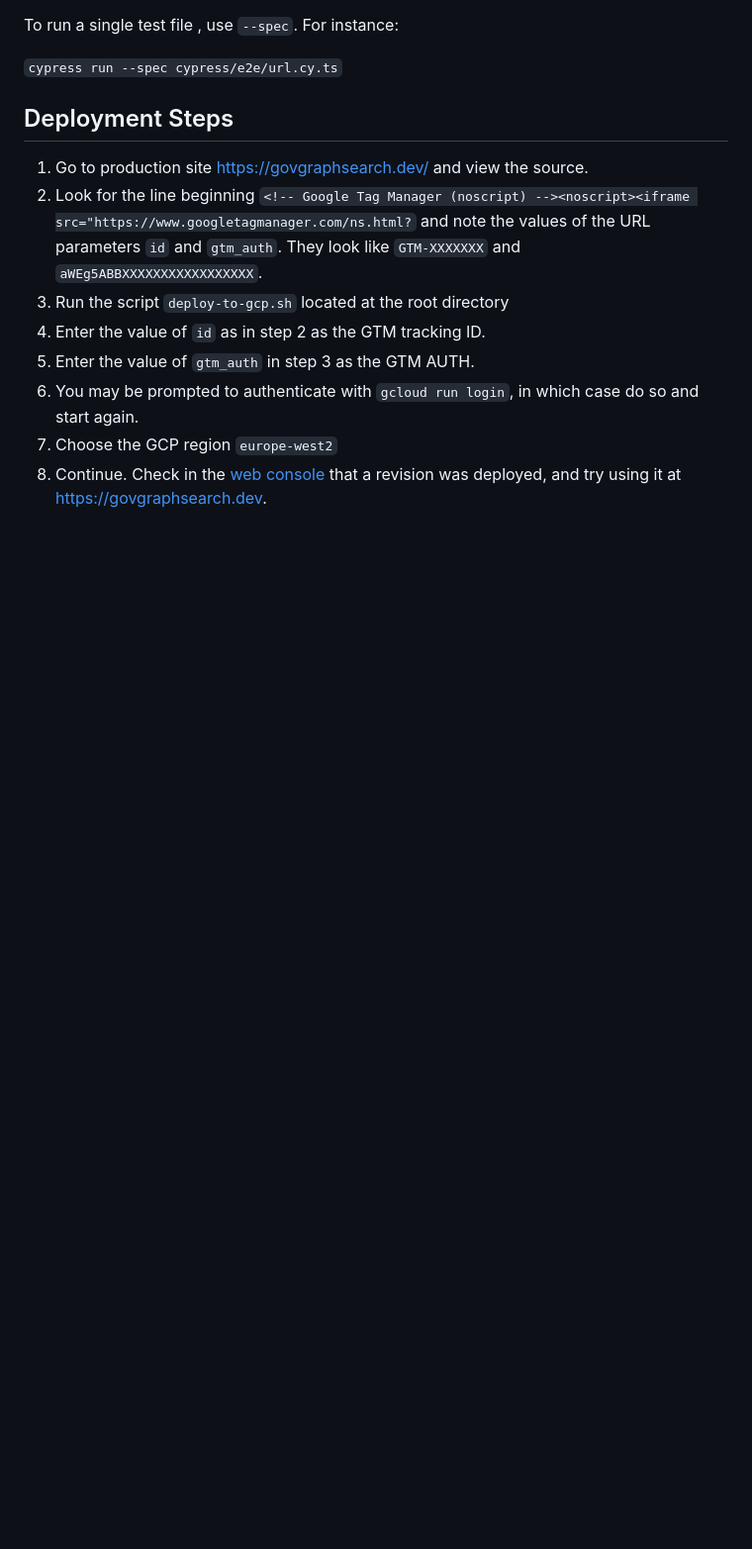
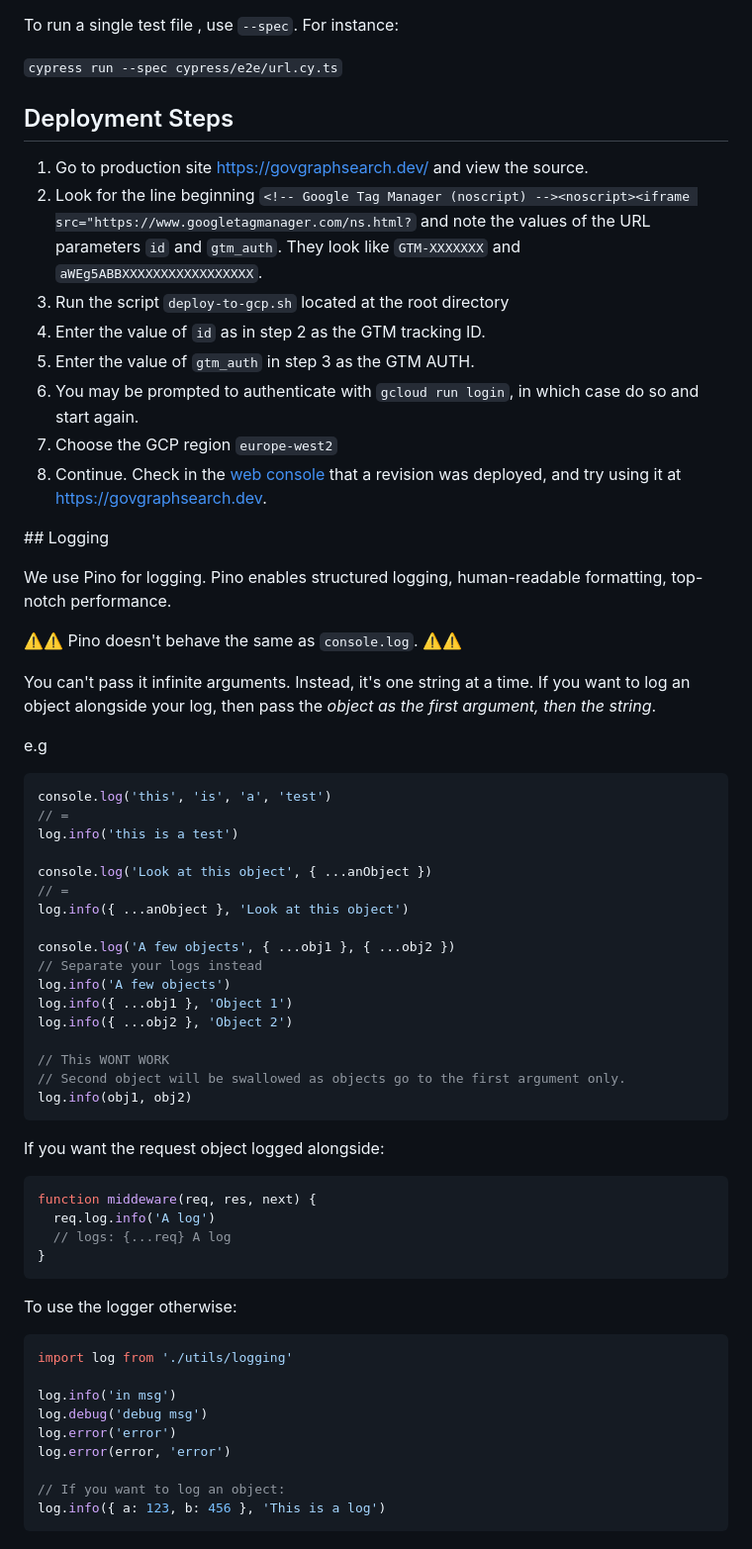
Before and after one commit to alphagov/knowledge-graph-search, a Markdown page: README.md, the part around the change. Shown at 99% size. Rendered like a GitHub page; blank space fills up the shorter version.

Commit message:
Add pino to readme

````diff
--- a/README.md
+++ b/README.md
@@ -92,3 +92,58 @@ To run a single test file , use `--spec`. For instance:
 6. You may be prompted to authenticate with `gcloud run login`, in which case do so and start again.
 7. Choose the GCP region `europe-west2`
 8. Continue. Check in the [web console](https://console.cloud.google.com/run/detail/europe-west2/govuk-knowledge-graph-search/revisions?project=govuk-knowledge-graph) that a revision was deployed, and try using it at https://govgraphsearch.dev.
+
+## Logging
+
+We use Pino for logging.
+Pino enables structured logging, human-readable formatting, top-notch performance.
+
+⚠️⚠️ Pino doesn't behave the same as `console.log`. ⚠️⚠️
+
+You can't pass it infinite arguments. Instead, it's one string at a time.
+If you want to log an object alongside your log, then pass the _object as the first argument, then the string_.
+
+e.g
+
+```javascript
+console.log('this', 'is', 'a', 'test')
+// =
+log.info('this is a test')
+
+console.log('Look at this object', { ...anObject })
+// =
+log.info({ ...anObject }, 'Look at this object')
+
+console.log('A few objects', { ...obj1 }, { ...obj2 })
+// Separate your logs instead
+log.info('A few objects')
+log.info({ ...obj1 }, 'Object 1')
+log.info({ ...obj2 }, 'Object 2')
+
+// This WONT WORK
+// Second object will be swallowed as objects go to the first argument only.
+log.info(obj1, obj2)
+```
+
+If you want the request object logged alongside:
+
+```javascript
+function middeware(req, res, next) {
+  req.log.info('A log')
+  // logs: {...req} A log
+}
+```
+
+To use the logger otherwise:
+
+```javascript
+import log from './utils/logging'
+
+log.info('in msg')
+log.debug('debug msg')
+log.error('error')
+log.error(error, 'error')
+
+// If you want to log an object:
+log.info({ a: 123, b: 456 }, 'This is a log')
+```
````
